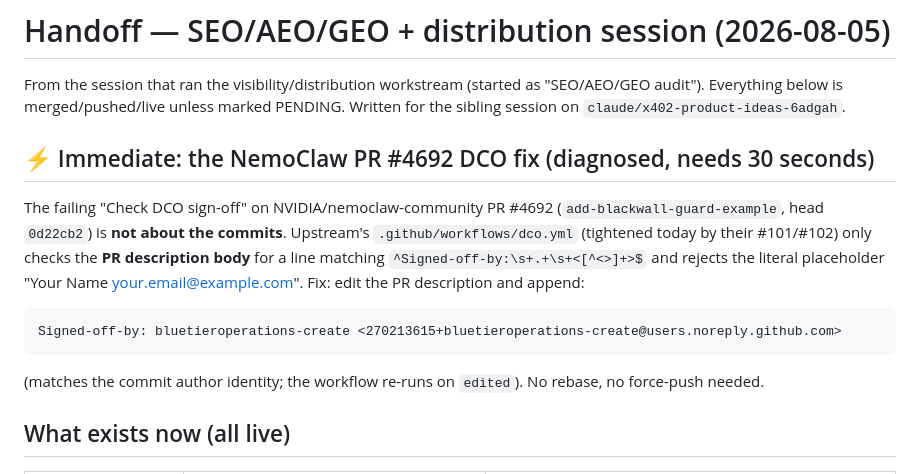
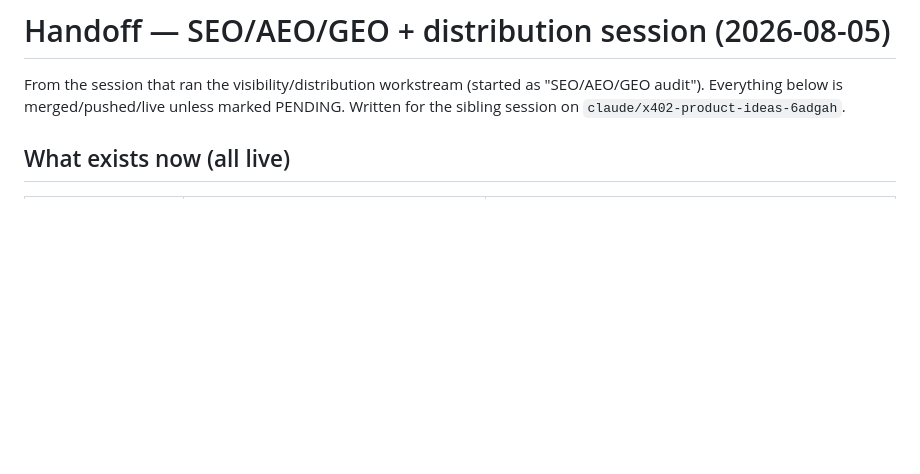
Before and after one commit to bluetieroperations-create/agent-egress-proxy, a Markdown page: traceipt/HANDOFF-visibility-session.md, the part around the change. GitHub-like rendering; blank space fills up the shorter version.

Commit message:
handoff: drop the NemoClaw/NVIDIA DCO item (out of scope per user)
Co-Authored-By: Claude Fable 5 <noreply@anthropic.com>
Claude-Session: https://claude.ai/code/session_01AQWFQJcSYbyJP4ZwW1hoKR

````diff
--- a/traceipt/HANDOFF-visibility-session.md
+++ b/traceipt/HANDOFF-visibility-session.md
@@ -3,22 +3,6 @@
 From the session that ran the visibility/distribution workstream (started as
 "SEO/AEO/GEO audit"). Everything below is merged/pushed/live unless marked
 PENDING. Written for the sibling session on `claude/x402-product-ideas-6adgah`.
-
-## ⚡ Immediate: the NemoClaw PR #4692 DCO fix (diagnosed, needs 30 seconds)
-
-The failing "Check DCO sign-off" on NVIDIA/nemoclaw-community PR #4692
-(`add-blackwall-guard-example`, head `0d22cb2`) is **not about the commits**.
-Upstream's `.github/workflows/dco.yml` (tightened today by their #101/#102)
-only checks the **PR description body** for a line matching
-`^Signed-off-by:\s+.+\s+<[^<>]+>$` and rejects the literal placeholder
-"Your Name <your.email@example.com>". Fix: edit the PR description and append:
-
-```
-Signed-off-by: bluetieroperations-create <270213615+bluetieroperations-create@users.noreply.github.com>
-```
-
-(matches the commit author identity; the workflow re-runs on `edited`). No
-rebase, no force-push needed.
 
 ## What exists now (all live)
 
````
